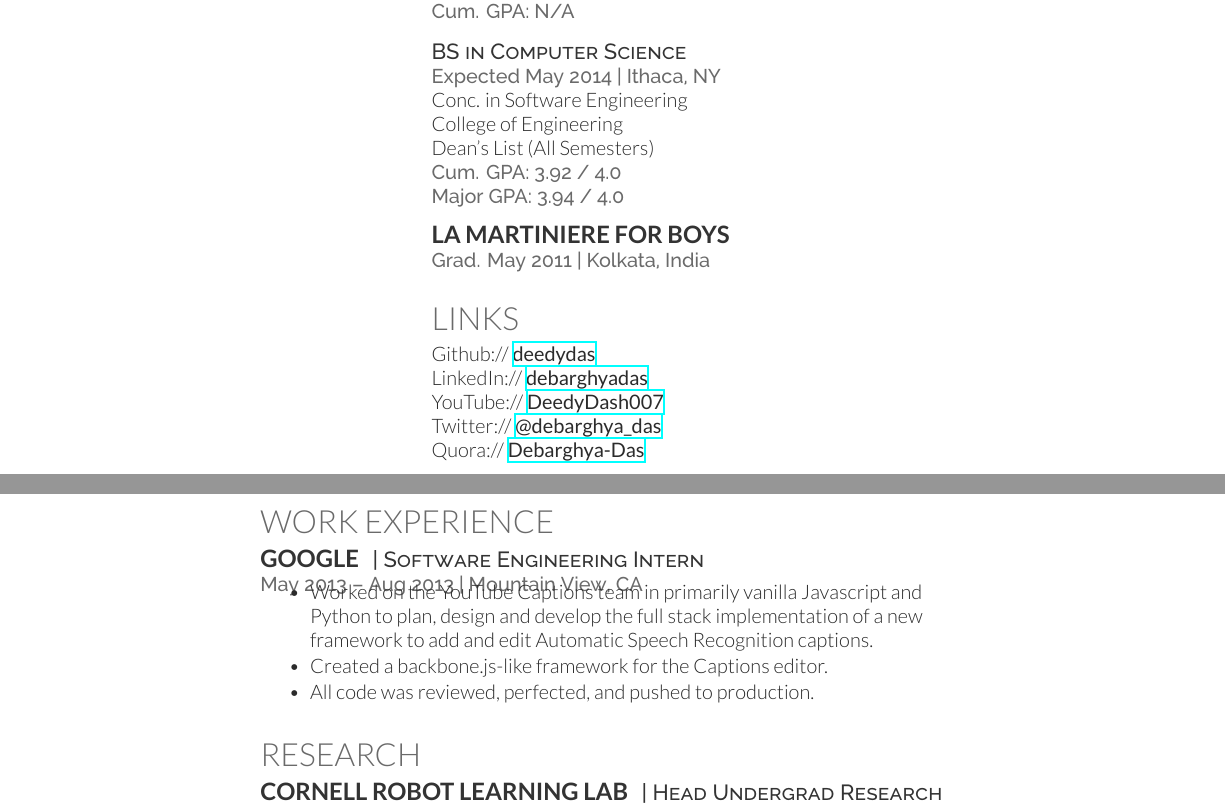
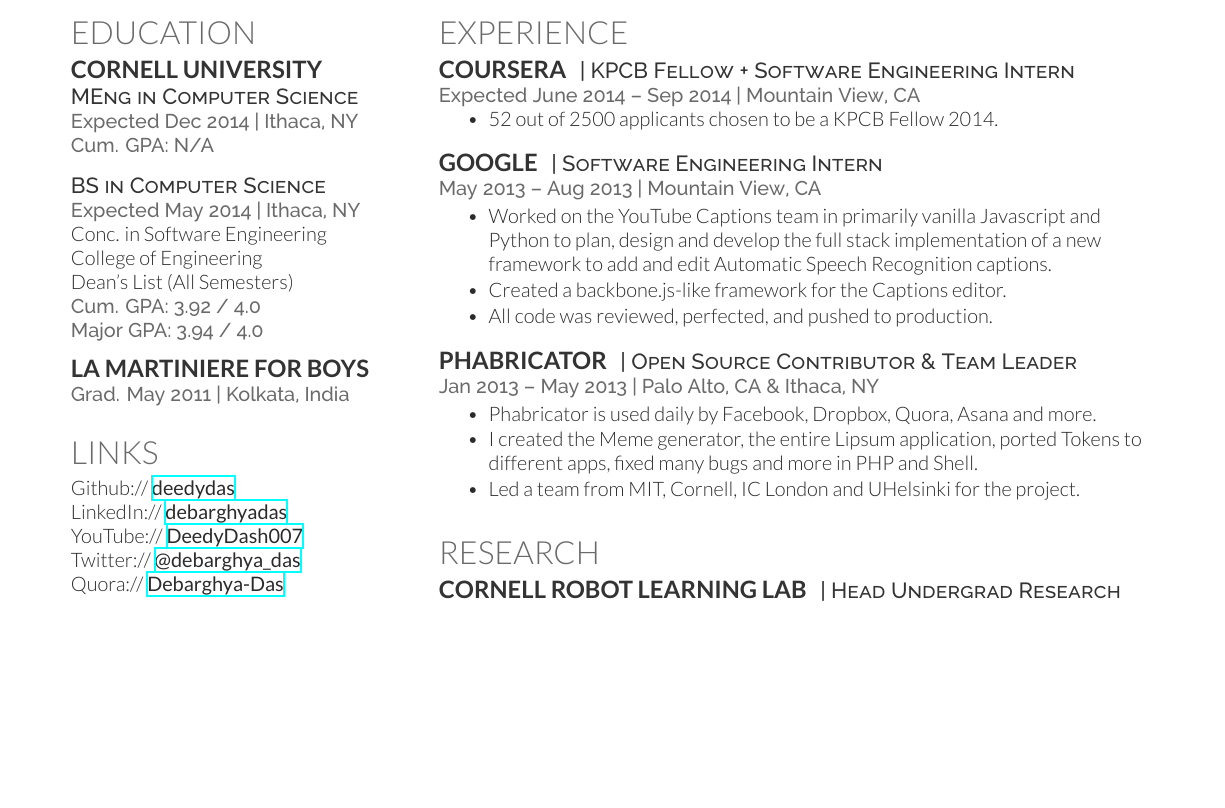
Before and after one commit to talipozakca/cv, a LaTeX CV (cv_12.tex): two parts of pages 1 and 2 of 2 before the commit and part of the page after it, the two joined at a grey line, cut so that both start at the same text, the shorter picture padded with empty space. Compiled offline with XeLaTeX.

Commit message:
Update cv_12.tex

```diff
--- a/cv_12.tex
+++ b/cv_12.tex
@@ -122,21 +143,29 @@
 
 \end{minipage} % The end of the left column
 \hfill
-
 %
 %----------------------------------------------------------------------------------------
 %	RIGHT COLUMN
 %----------------------------------------------------------------------------------------
 %
-\begin{minipage}[t]{0.65\textwidth} % The right column takes up 66% of the text width of the page
+\begin{minipage}[t]{0.66\textwidth} % The right column takes up 66% of the text width of the page
 
 %------------------------------------------------
-% Work Experience
+% Experience
 %------------------------------------------------
 
-\section{Work Experience}
+\section{Experience}
 
+\runsubsection{Coursera}
+\descript{| KPCB Fellow + Software Engineering Intern}
 
+\location{Expected June 2014 – Sep 2014 | Mountain View, CA}
+\vspace{\topsep} % Hacky fix for awkward extra vertical space
+\begin{tightitemize}
+\item 52 out of 2500 applicants chosen to be a KPCB Fellow 2014.
+\end{tightitemize}
+
+\sectionspace % Some whitespace after the section
 
 %------------------------------------------------
 
@@ -152,6 +181,19 @@
 
 \sectionspace % Some whitespace after the section
 
+%------------------------------------------------
+
+\runsubsection{Phabricator}
+\descript{| Open Source Contributor \& Team Leader}
+
+\location{Jan 2013 – May 2013 | Palo Alto, CA \& Ithaca, NY}
+\begin{tightitemize}
+\item Phabricator is used daily by Facebook, Dropbox, Quora, Asana and more.
+\item I created the Meme generator, the entire Lipsum application, ported Tokens to different apps, fixed many bugs and more in PHP and Shell.
+\item Led a team from MIT, Cornell, IC London and UHelsinki for the project.
+\end{tightitemize}
+
+\sectionspace % Some whitespace after the section
 
 %------------------------------------------------
 % Research
```
Also changed, not shown: cv_12.tex (46 more changed lines).
